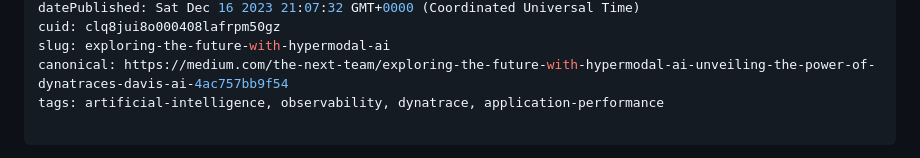
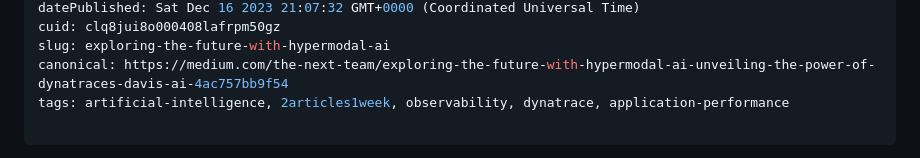
Before and after one commit to theharithsa/theharithsa, a Markdown page: clq8jui8o000408lafrpm50gz.md, the part around the change. Rendered like a GitHub page.

Commit message:
update post: Exploring the Future with Hypermodal AI: Unveiling the Power of Dynatrace’s Davis AI

```diff
--- a/clq8jui8o000408lafrpm50gz.md
+++ b/clq8jui8o000408lafrpm50gz.md
@@ -6,7 +6,7 @@ datePublished: Sat Dec 16 2023 21:07:32 GMT+0000 (Coordinated Universal Time)
 cuid: clq8jui8o000408lafrpm50gz
 slug: exploring-the-future-with-hypermodal-ai
 canonical: https://medium.com/the-next-team/exploring-the-future-with-hypermodal-ai-unveiling-the-power-of-dynatraces-davis-ai-4ac757bb9f54
-tags: artificial-intelligence, observability, dynatrace, application-performance
+tags: artificial-intelligence, 2articles1week, observability, dynatrace, application-performance
 
 ---
 
```
